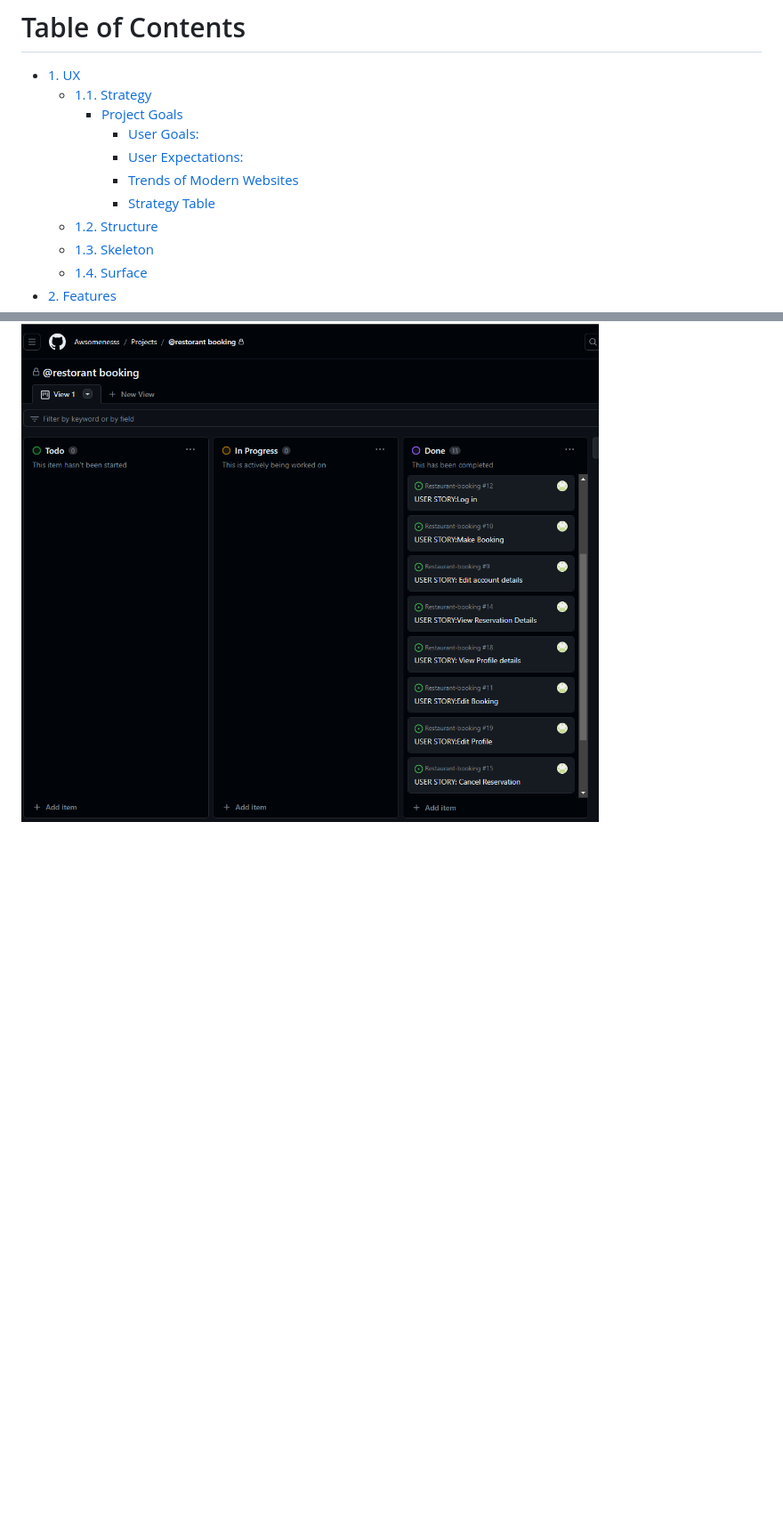
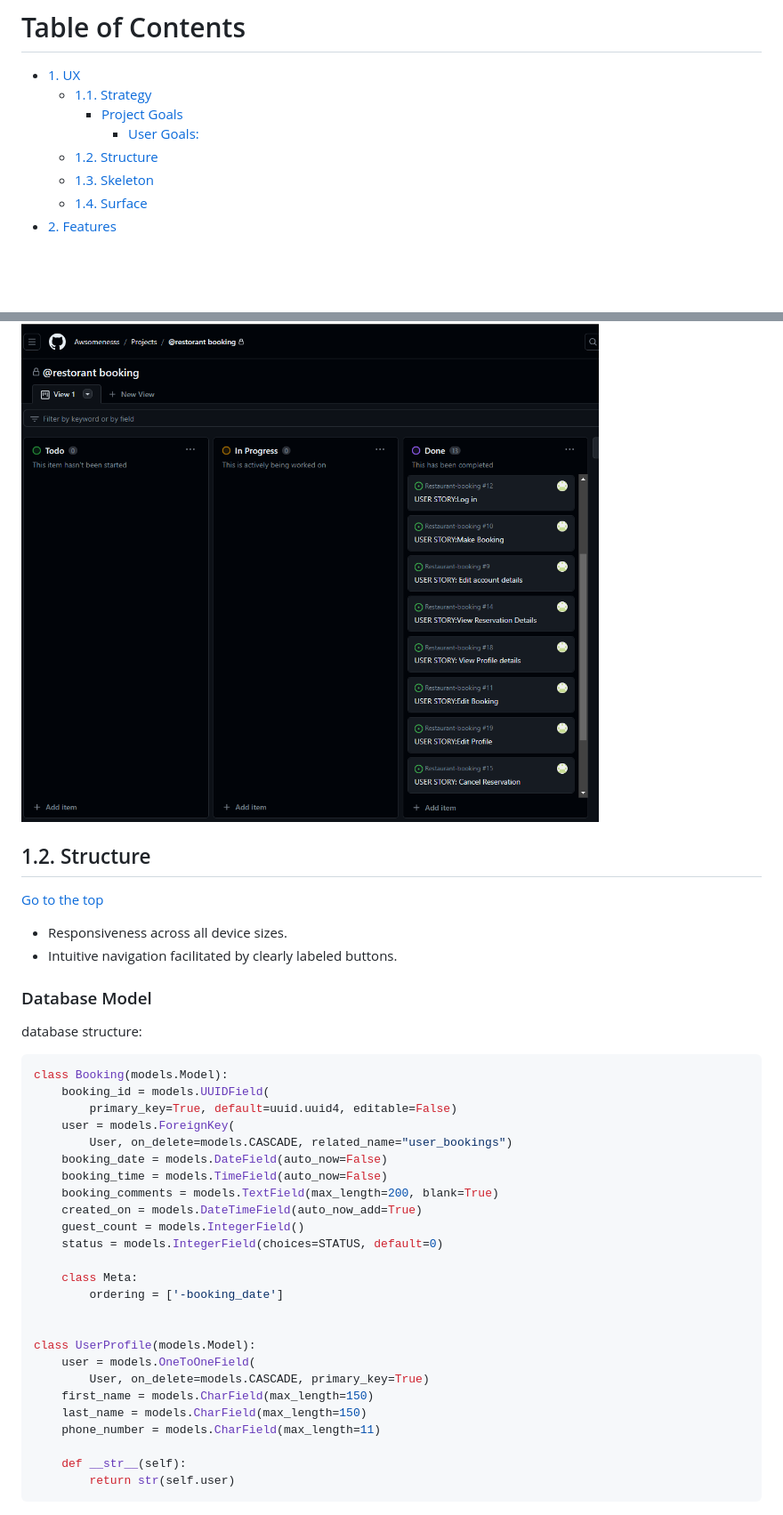
Before and after one commit to Awsomenesss/Restaurant-booking, a Markdown page: README.md, 2 parts joined by grey strips. Shown: that part at 89% size. Drawn GitHub-style; blank space fills up the shorter version.

````diff
--- a/README.md
+++ b/README.md
@@ -17,9 +17,6 @@ A live website can be found [here](https://restaurant-book.herokuapp.com/).
     -   [1.1. Strategy](#strategy)
         -   [Project Goals](#project-goals)
             -   [User Goals:](#user-goals)
-            -   [User Expectations:](#user-expectations)
-            -   [Trends of Modern Websites](#trends-of-modern-websites)
-            -   [Strategy Table](#strategy-table)
     -   [1.2. Structure](#structure)
     -   [1.3. Skeleton](#skeleton)
     -   [1.4. Surface](#surface)
@@ -71,3 +68,40 @@ The system should have a simple user interface, with the navigation to each sect
 ### User Stories
 During the project, I used the GitHub Projects board as my project management tool.
 ![user_story_board](documentation_assets/usestory.PNG)
+
+## 1.2. Structure
+
+[Go to the top](#table-of-contents)
+
+- Responsiveness across all device sizes.
+- Intuitive navigation facilitated by clearly labeled buttons.
+### Database Model
+database structure:
+
+```python
+class Booking(models.Model):
+    booking_id = models.UUIDField(
+        primary_key=True, default=uuid.uuid4, editable=False)
+    user = models.ForeignKey(
+        User, on_delete=models.CASCADE, related_name="user_bookings")
+    booking_date = models.DateField(auto_now=False)
+    booking_time = models.TimeField(auto_now=False)
+    booking_comments = models.TextField(max_length=200, blank=True)
+    created_on = models.DateTimeField(auto_now_add=True)
+    guest_count = models.IntegerField()
+    status = models.IntegerField(choices=STATUS, default=0)
+
+    class Meta:
+        ordering = ['-booking_date']
+
+
+class UserProfile(models.Model):
+    user = models.OneToOneField(
+        User, on_delete=models.CASCADE, primary_key=True)
+    first_name = models.CharField(max_length=150)
+    last_name = models.CharField(max_length=150)
+    phone_number = models.CharField(max_length=11)
+
+    def __str__(self):
+        return str(self.user)
+```
````
